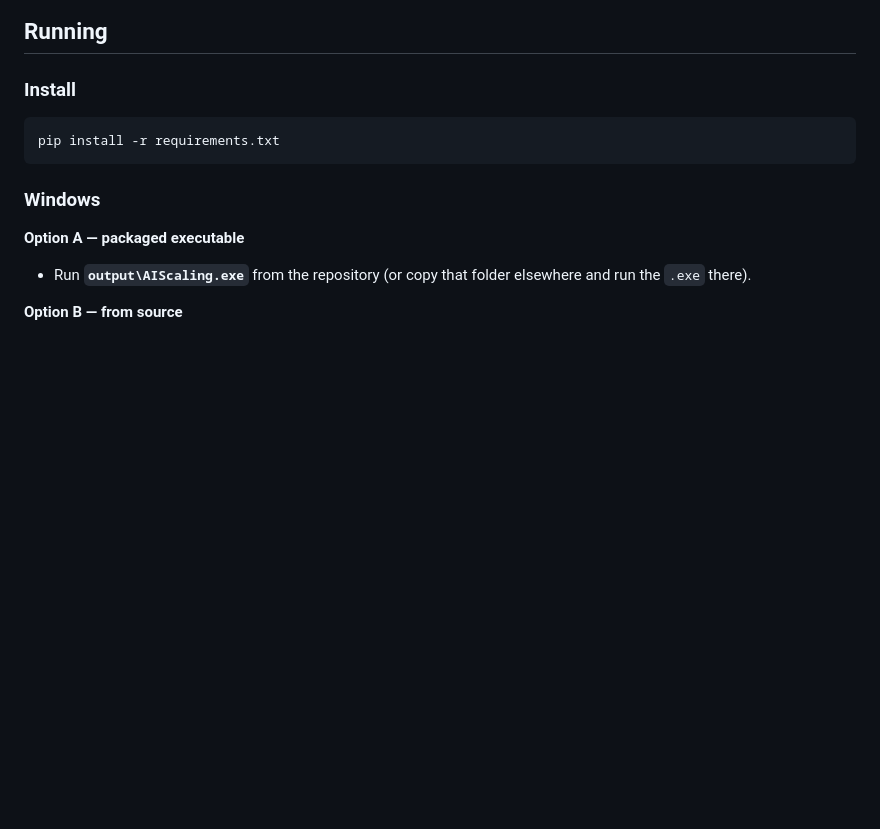
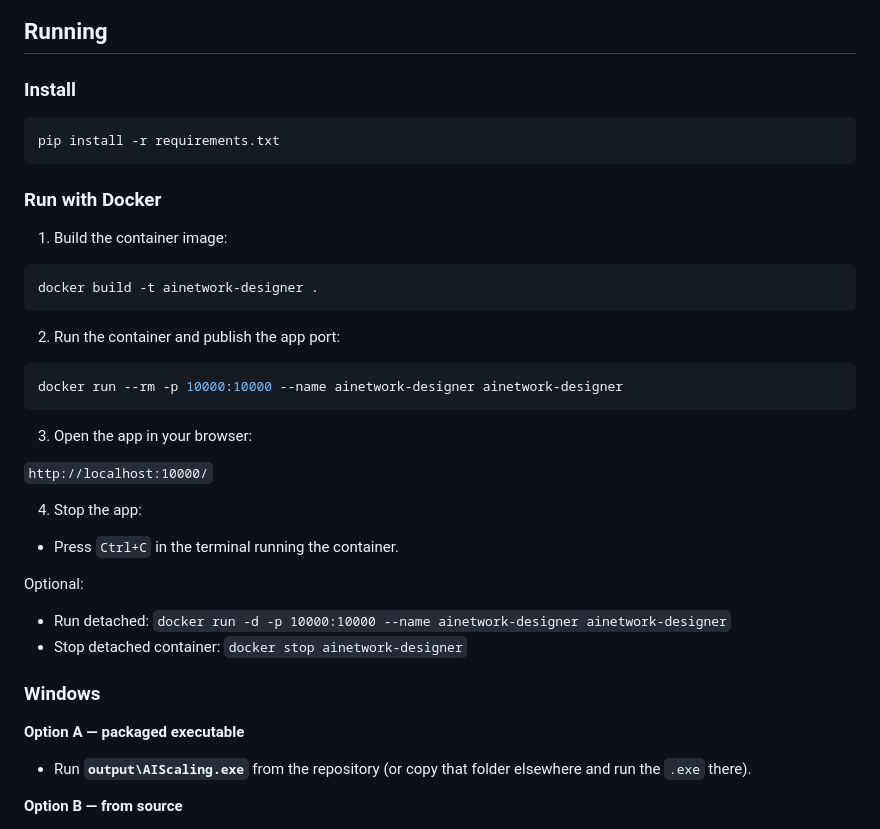
Before and after one commit to tdmakepeace/AINetworkscaling, a Markdown page: README.md, the part around the change. Drawn GitHub-style; blank space fills up the shorter version.

Commit message:
Enhance README with Docker usage instructions
Added a new section to the README detailing how to build and run the application using Docker, including commands for building the container, running it with port mapping, and stopping the app.

````diff
--- a/README.md
+++ b/README.md
@@ -55,6 +55,33 @@ Dependencies are listed in `requirements.txt` (Flask, pywebview).
 pip install -r requirements.txt
 ```
 
+### Run with Docker
+
+1. Build the container image:
+
+```bash
+docker build -t ainetwork-designer .
+```
+
+2. Run the container and publish the app port:
+
+```bash
+docker run --rm -p 10000:10000 --name ainetwork-designer ainetwork-designer
+```
+
+3. Open the app in your browser:
+
+`http://localhost:10000/`
+
+4. Stop the app:
+
+- Press `Ctrl+C` in the terminal running the container.
+
+Optional:
+
+- Run detached: `docker run -d -p 10000:10000 --name ainetwork-designer ainetwork-designer`
+- Stop detached container: `docker stop ainetwork-designer`
+
 ### Windows
 
 **Option A — packaged executable**
````
